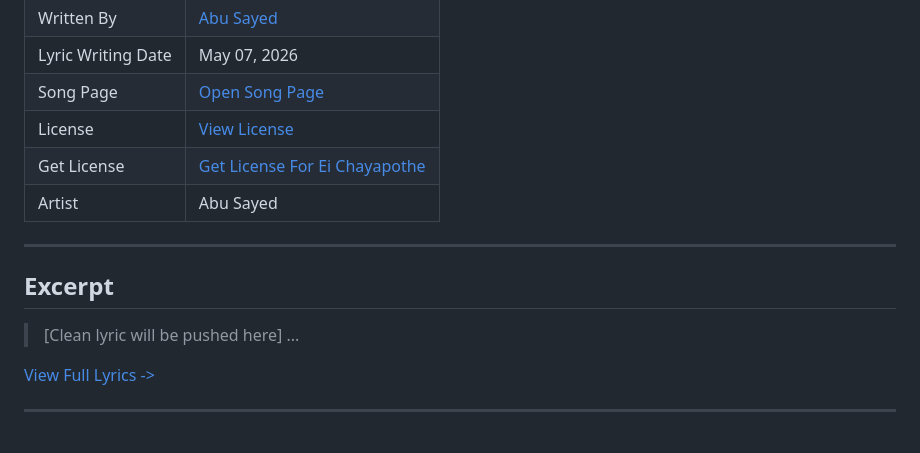
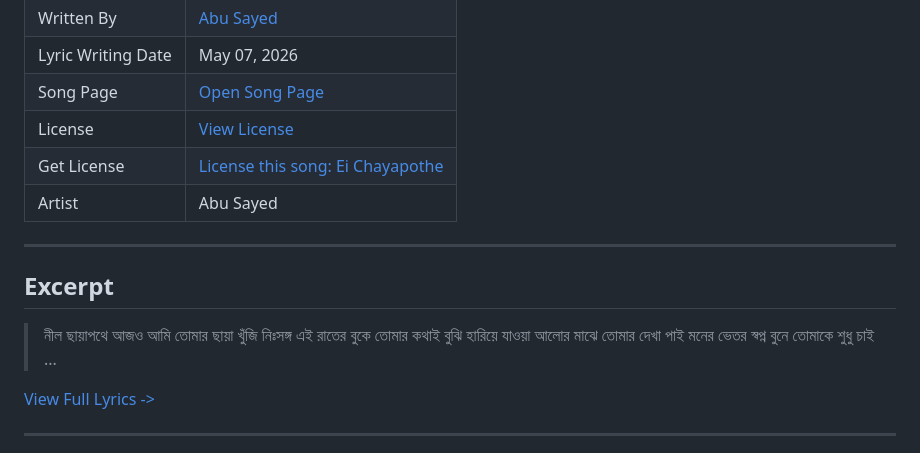
Before and after one commit to ImAbuSayed/ei-chayapothe, a Markdown page: README.md, the part around the change. GitHub-like rendering.

Commit message:
docs: Update readme excerpt

```diff
--- a/README.md
+++ b/README.md
@@ -13,14 +13,17 @@
 | Lyric Writing Date | May 07, 2026 |
 | Song Page | [Open Song Page](https://imabusayed.github.io/ei-chayapothe/) |
 | License | [View License](./LICENSE.md) |
-| Get License | [Get License For Ei Chayapothe](https://music.abusayed.com.bd/Licensing/) |
+| Get License | [License this song: Ei Chayapothe](https://music.abusayed.com.bd/Licensing/) |
 | Artist | Abu Sayed |
 
 ---
 
 ## Excerpt
 
-> [Clean lyric will be pushed here]
+> নীল ছায়াপথে আজও আমি তোমার ছায়া খুঁজি
+> নিঃসঙ্গ এই রাতের বুকে তোমার কথাই বুঝি
+> হারিয়ে যাওয়া আলোর মাঝে তোমার দেখা পাই
+> মনের ভেতর স্বপ্ন বুনে তোমাকে শুধু চাই
 > ...
 
 [View Full Lyrics ->](./lyrics.txt)
```
